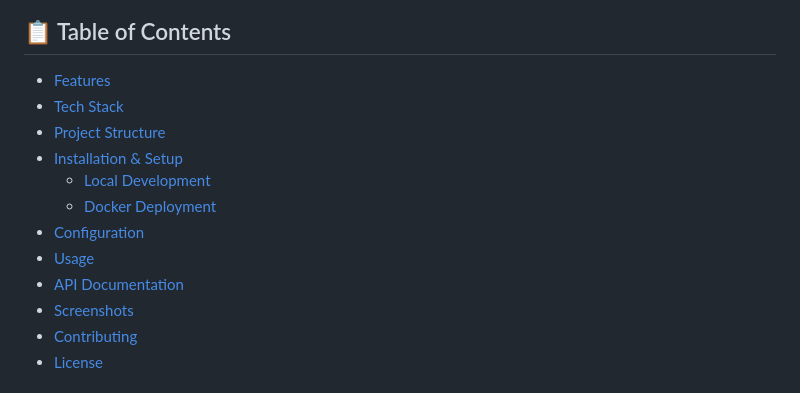
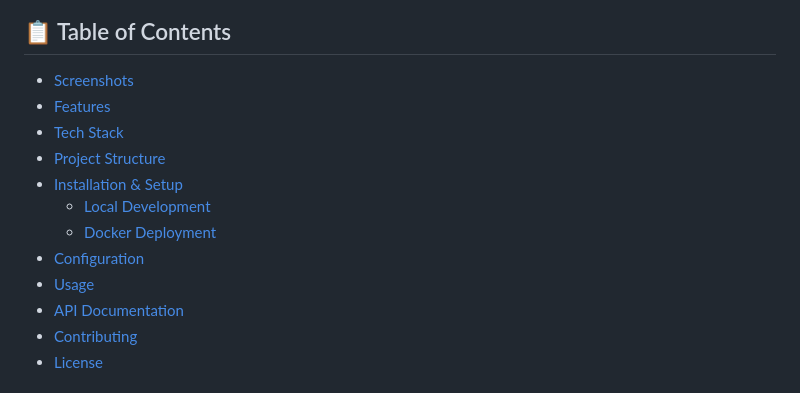
Before and after one commit to gautam-oss/Healthcare_Management_System, a Markdown page: README.md, the part around the change. GitHub-like rendering.

```diff
--- a/README.md
+++ b/README.md
@@ -23,6 +23,7 @@ A comprehensive full-stack healthcare platform that connects patients and doctor
 ![Book Appointment](assets/images/book-appointment.png)
 
 ## 📋 Table of Contents
+- [Screenshots](#-screenshots)
 - [Features](#-features)
 - [Tech Stack](#-tech-stack)
 - [Project Structure](#-project-structure)
@@ -32,7 +33,6 @@ A comprehensive full-stack healthcare platform that connects patients and doctor
 - [Configuration](#-configuration)
 - [Usage](#-usage)
 - [API Documentation](#-api-documentation)
-- [Screenshots](#-screenshots)
 - [Contributing](#-contributing)
 - [License](#-license)
 
```
